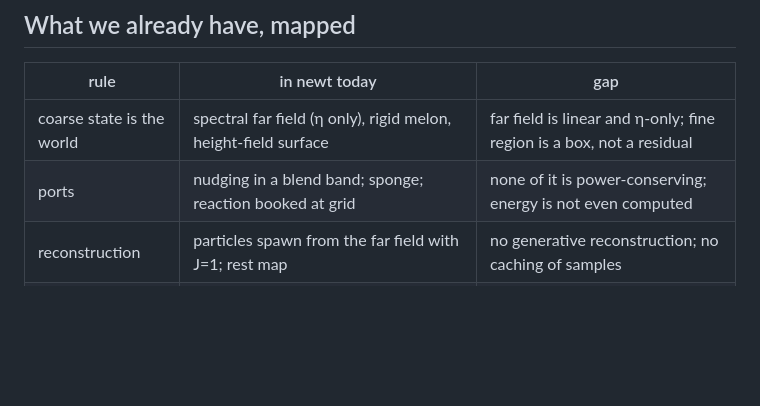
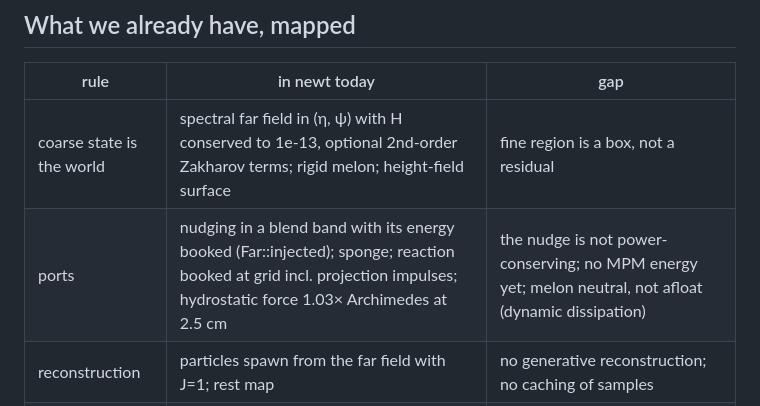
Before and after one commit to ecto/kosm, a Markdown page: docs/synthesis.md, the part around the change. Drawn GitHub-style; blank space fills up the shorter version.

Commit message:
docs: synthesis table updated for the far-field energy and the buoyancy fix
Co-Authored-By: Claude Fable 5.1 <noreply@anthropic.com>

```diff
--- a/docs/synthesis.md
+++ b/docs/synthesis.md
@@ -42,8 +42,8 @@ Five consequences, each a design rule:
 
 | rule | in newt today | gap |
 |---|---|---|
-| coarse state is the world | spectral far field (η only), rigid melon, height-field surface | far field is linear and η-only; fine region is a box, not a residual |
-| ports | nudging in a blend band; sponge; reaction booked at grid | none of it is power-conserving; energy is not even computed |
+| coarse state is the world | spectral far field in (η, ψ) with H conserved to 1e-13, optional 2nd-order Zakharov terms; rigid melon; height-field surface | fine region is a box, not a residual |
+| ports | nudging in a blend band with its energy booked (Far::injected); sponge; reaction booked at grid incl. projection impulses; hydrostatic force 1.03× Archimedes at 2.5 cm | the nudge is not power-conserving; no MPM energy yet; melon neutral, not afloat (dynamic dissipation) |
 | reconstruction | particles spawn from the far field with J=1; rest map | no generative reconstruction; no caching of samples |
 | question chooses level | none (box is fixed) | need the adjoint of render/decision w.r.t. model choice |
 | one autodiff | tang through phyz (marble adjoint), reference renderer differentiable in principle | MPM step has no adjoint yet; live tier not differentiable |
```
